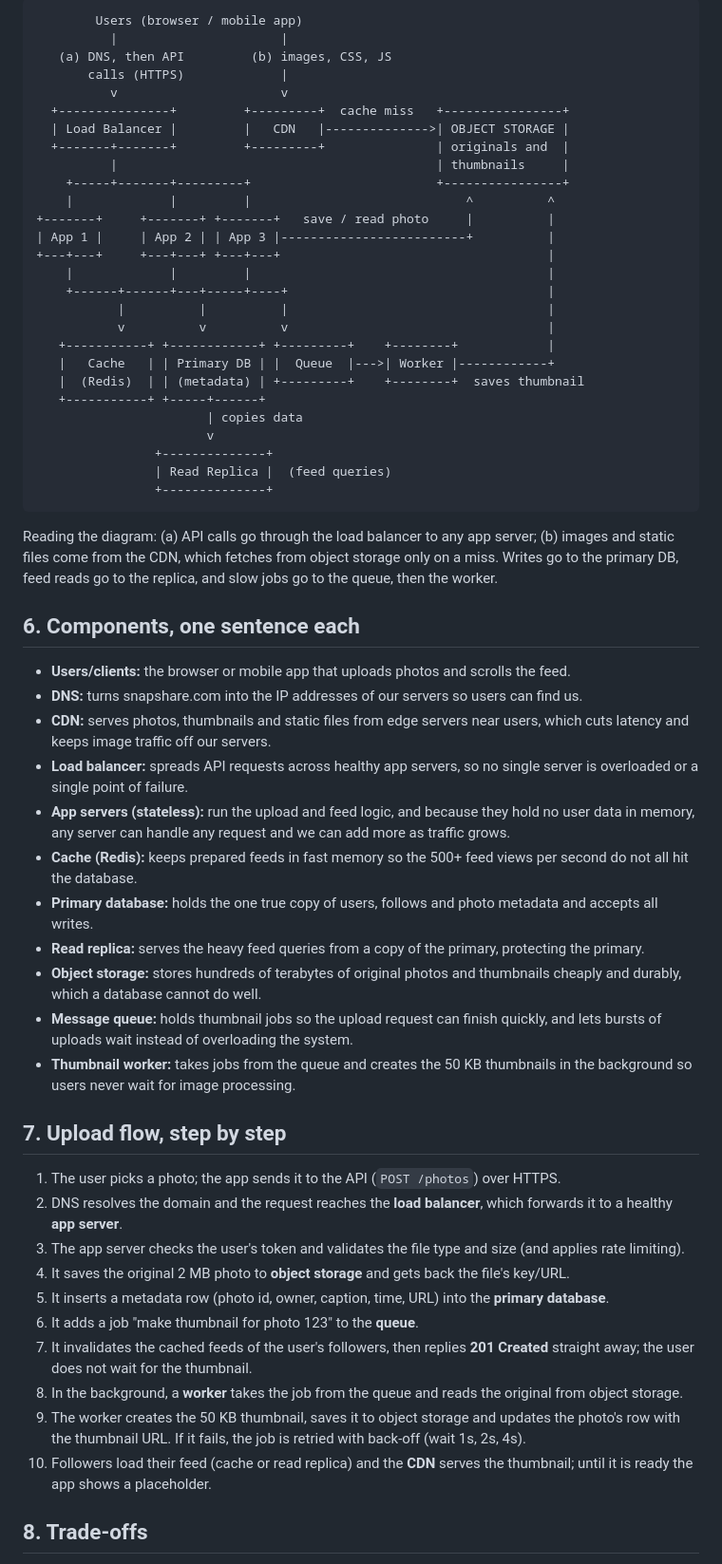
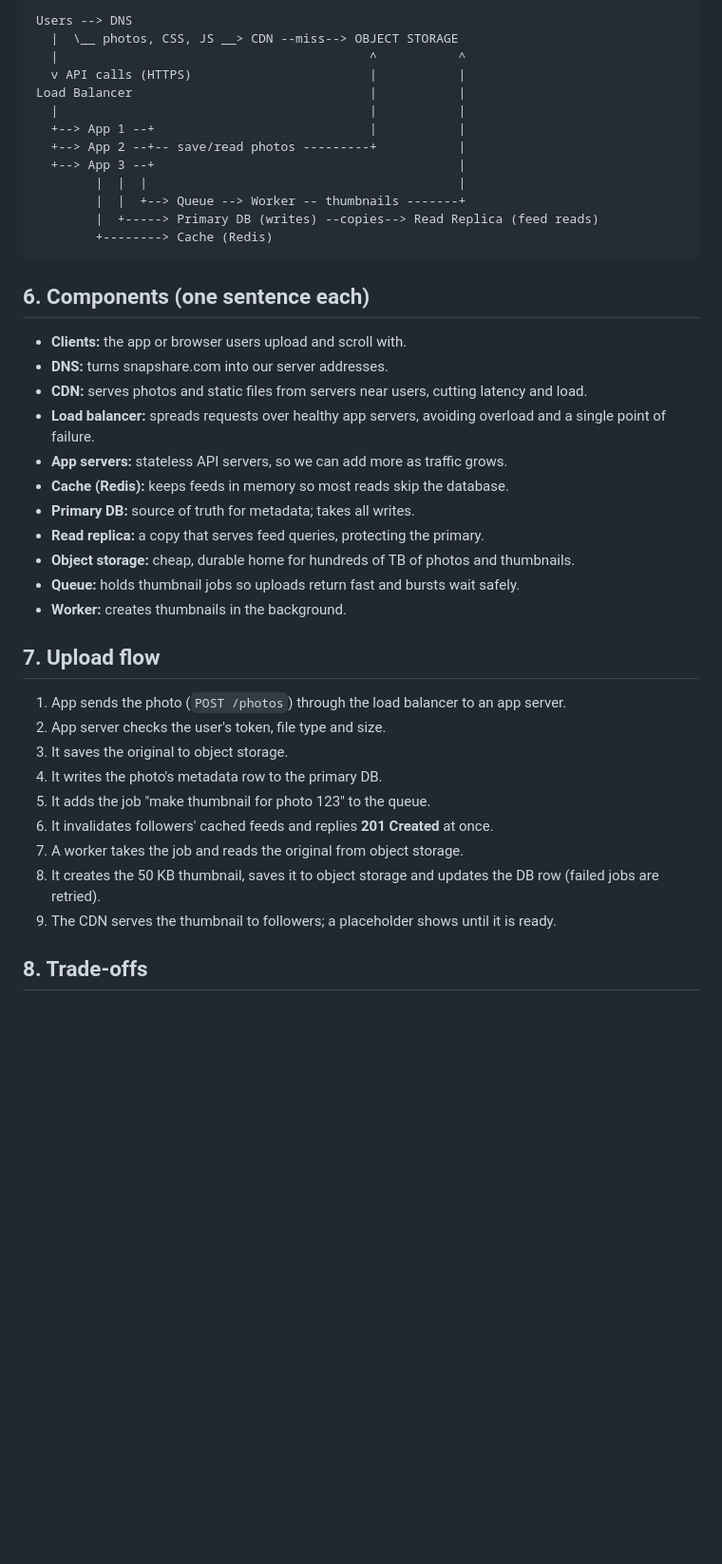
Before and after one commit to isikamonica-lgtm/web-foundation-days, a Markdown page: day7/photo-app-scaling.md, the part around one of its changes. Shown at 95% size. Drawn GitHub-style; blank space fills up the shorter version.

````diff
--- a/day7/photo-app-scaling.md
+++ b/day7/photo-app-scaling.md
@@ -74,65 +25,45 @@ or key. Users download images through the **CDN**.
 
 ```text
-        Users (browser / mobile app)
-          |                      |
-   (a) DNS, then API         (b) images, CSS, JS
-       calls (HTTPS)             |
-          v                      v
-  +---------------+         +---------+  cache miss   +----------------+
-  | Load Balancer |         |   CDN   |-------------->| OBJECT STORAGE |
-  +-------+-------+         +---------+               | originals and  |
-          |                                           | thumbnails     |
-    +-----+-------+---------+                         +----------------+
-    |             |         |                             ^          ^
-+-------+     +-------+ +-------+   save / read photo     |          |
-| App 1 |     | App 2 | | App 3 |-------------------------+          |
-+---+---+     +---+---+ +---+---+                                    |
-    |             |         |                                        |
-    +------+------+---+-----+----+                                   |
-           |          |          |                                   |
-           v          v          v                                   |
-   +-----------+ +------------+ +---------+    +--------+            |
-   |   Cache   | | Primary DB | |  Queue  |--->| Worker |------------+
-   |  (Redis)  | | (metadata) | +---------+    +--------+  saves thumbnail
-   +-----------+ +-----+------+
-                       | copies data
-                       v
-                +--------------+
-                | Read Replica |  (feed queries)
-                +--------------+
+Users --> DNS
+  |  \__ photos, CSS, JS __> CDN --miss--> OBJECT STORAGE
+  |                                          ^           ^
+  v API calls (HTTPS)                        |           |
+Load Balancer                                |           |
+  |                                          |           |
+  +--> App 1 --+                             |           |
+  +--> App 2 --+-- save/read photos ---------+           |
+  +--> App 3 --+                                         |
+        |  |  |                                          |
+        |  |  +--> Queue --> Worker -- thumbnails -------+
+        |  +-----> Primary DB (writes) --copies--> Read Replica (feed reads)
+        +--------> Cache (Redis)
 ```
 
-Reading the diagram: (a) API calls go through the load balancer to any app
-server; (b) images and static files come from the CDN, which fetches from
-object storage only on a miss. Writes go to the primary DB, feed reads go to
-the replica, and slow jobs go to the queue, then the worker.
+## 6. Components (one sentence each)
 
-## 6. Components, one sentence each
+- **Clients:** the app or browser users upload and scroll with.
+- **DNS:** turns snapshare.com into our server addresses.
+- **CDN:** serves photos and static files from servers near users, cutting latency and load.
+- **Load balancer:** spreads requests over healthy app servers, avoiding overload and a single point of failure.
+- **App servers:** stateless API servers, so we can add more as traffic grows.
+- **Cache (Redis):** keeps feeds in memory so most reads skip the database.
+- **Primary DB:** source of truth for metadata; takes all writes.
+- **Read replica:** a copy that serves feed queries, protecting the primary.
+- **Object storage:** cheap, durable home for hundreds of TB of photos and thumbnails.
+- **Queue:** holds thumbnail jobs so uploads return fast and bursts wait safely.
+- **Worker:** creates thumbnails in the background.
 
-- **Users/clients:** the browser or mobile app that uploads photos and scrolls the feed.
-- **DNS:** turns snapshare.com into the IP addresses of our servers so users can find us.
-- **CDN:** serves photos, thumbnails and static files from edge servers near users, which cuts latency and keeps image traffic off our servers.
-- **Load balancer:** spreads API requests across healthy app servers, so no single server is overloaded or a single point of failure.
-- **App servers (stateless):** run the upload and feed logic, and because they hold no user data in memory, any server can handle any request and we can add more as traffic grows.
-- **Cache (Redis):** keeps prepared feeds in fast memory so the 500+ feed views per second do not all hit the database.
-- **Primary database:** holds the one true copy of users, follows and photo metadata and accepts all writes.
-- **Read replica:** serves the heavy feed queries from a copy of the primary, protecting the primary.
-- **Object storage:** stores hundreds of terabytes of original photos and thumbnails cheaply and durably, which a database cannot do well.
-- **Message queue:** holds thumbnail jobs so the upload request can finish quickly, and lets bursts of uploads wait instead of overloading the system.
-- **Thumbnail worker:** takes jobs from the queue and creates the 50 KB thumbnails in the background so users never wait for image processing.
+## 7. Upload flow
 
-## 7. Upload flow, step by step
-
-1. The user picks a photo; the app sends it to the API (`POST /photos`) over HTTPS.
-2. DNS resolves the domain and the request reaches the **load balancer**, which forwards it to a healthy **app server**.
-3. The app server checks the user's token and validates the file type and size (and applies rate limiting).
-4. It saves the original 2 MB photo to **object storage** and gets back the file's key/URL.
-5. It inserts a metadata row (photo id, owner, caption, time, URL) into the **primary database**.
-6. It adds a job "make thumbnail for photo 123" to the **queue**.
-7. It invalidates the cached feeds of the user's followers, then replies **201 Created** straight away; the user does not wait for the thumbnail.
-8. In the background, a **worker** takes the job from the queue and reads the original from object storage.
-9. The worker creates the 50 KB thumbnail, saves it to object storage and updates the photo's row with the thumbnail URL. If it fails, the job is retried with back-off (wait 1s, 2s, 4s).
-10. Followers load their feed (cache or read replica) and the **CDN** serves the thumbnail; until it is ready the app shows a placeholder.
+1. App sends the photo (`POST /photos`) through the load balancer to an app server.
+2. App server checks the user's token, file type and size.
+3. It saves the original to object storage.
+4. It writes the photo's metadata row to the primary DB.
+5. It adds the job "make thumbnail for photo 123" to the queue.
+6. It invalidates followers' cached feeds and replies **201 Created** at once.
+7. A worker takes the job and reads the original from object storage.
+8. It creates the 50 KB thumbnail, saves it to object storage and updates the DB row (failed jobs are retried).
+9. The CDN serves the thumbnail to followers; a placeholder shows until it is ready.
 
 ## 8. Trade-offs
 
````
Also changed, not shown: other parts of day7/photo-app-scaling.md (+15 -71 lines).
